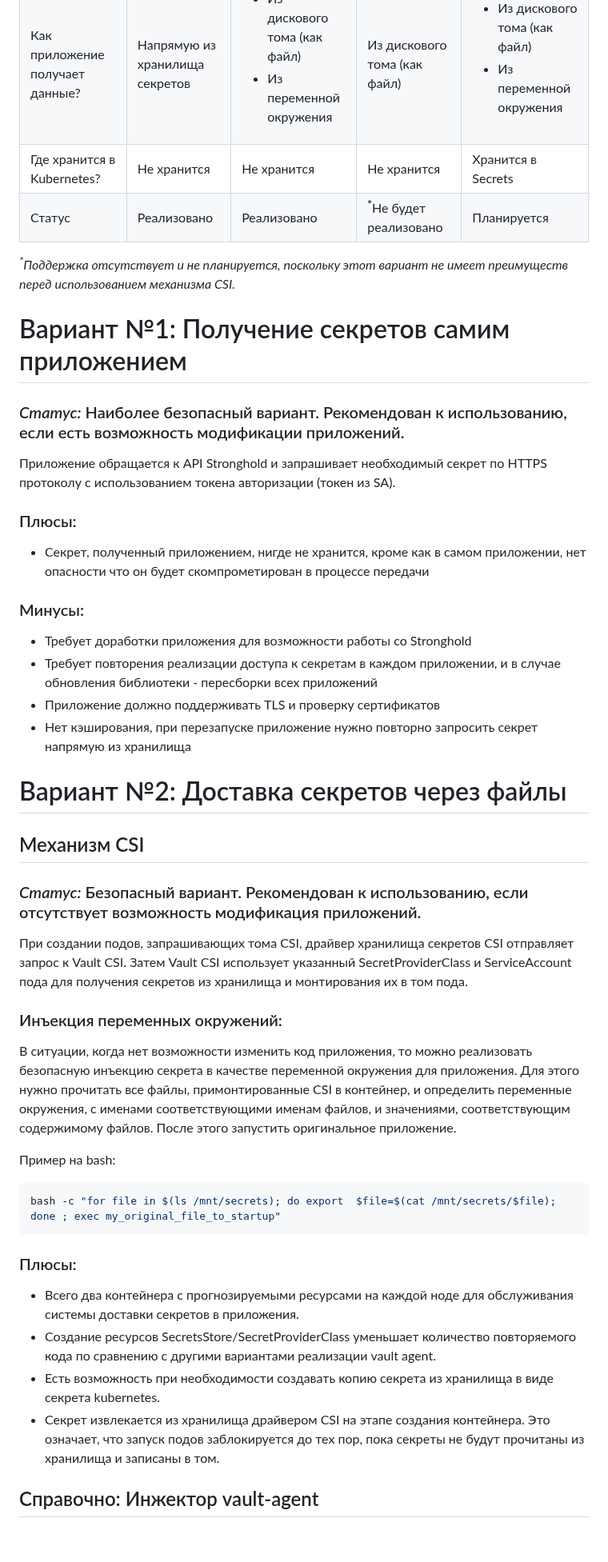
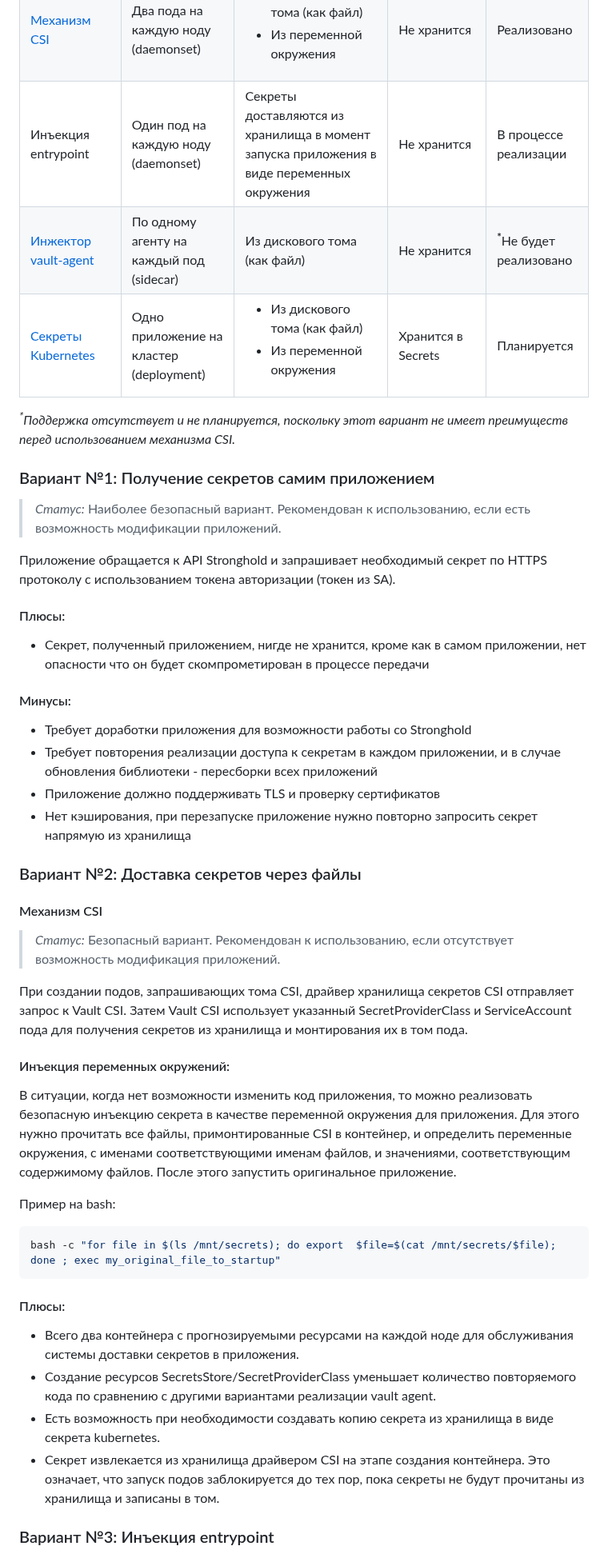
Before and after one commit to deckhouse/secrets-store-integration, a Markdown page: docs/README_RU.md, the part around one of its changes. Shown at 80% size. GitHub-like rendering; blank space fills up the shorter version.

````diff
--- a/docs/README_RU.md
+++ b/docs/README_RU.md
@@ -42,23 +42,30 @@ description: "Модуль secrets-store-integration реализует инте
 </tr>
 <tr>
-<td>Как приложение получает данные?</td>
-<td>Напрямую из хранилища секретов</td>
+<td><a style="color: #fff;" href="#механизм-csi">Механизм CSI</a></td>
+<td>Два пода на каждую ноду (daemonset)</td>
 <td><ul><li>Из дискового тома (как файл)</li><li>Из переменной окружения</li></ul></td>
-<td style="color: #A9A9A9; font-style: italic;">Из дискового тома (как файл)</td>
-<td><ul><li>Из дискового тома (как файл)</li><li>Из переменной окружения</li></ul></td>
+<td>Не хранится</td>
+<td>Реализовано</td>
 </tr>
 <tr>
-<td>Где хранится в Kubernetes?</td>
+<td>Инъекция entrypoint</td>
+<td>Один под на каждую ноду (daemonset)</td>
+<td>Секреты доставляются из хранилища в момент запуска приложения в виде переменных окружения</td>
 <td>Не хранится</td>
-<td>Не хранится</td>
-<td style="color: #A9A9A9; font-style: italic;">Не хранится</td>
-<td>Хранится в Secrets</td>
+<td>В процессе реализации</td>
 </tr>
 <tr>
-<td>Статус</td>
-<td>Реализовано</td>
-<td>Реализовано</td>
+<td><a style="color: #A9A9A9; font-style: italic;" href="#справочно-инжектор-vault-agent">Инжектор vault-agent</a></td>
+<td style="color: #A9A9A9; font-style: italic;">По одному агенту на каждый под (sidecar)</td>
+<td style="color: #A9A9A9; font-style: italic;">Из дискового тома (как файл)</td>
+<td style="color: #A9A9A9; font-style: italic;">Не хранится</td>
 <td style="color: #A9A9A9; font-style: italic;"><sup><b>*</b></sup>Не будет реализовано</td>
+</tr>
+<tr>
+<td><a style="color: #fff;" href="#вариант-3-доставка-секретов-через-механизмы-Kubernetes">Секреты Kubernetes</a></td>
+<td>Одно приложение на кластер (deployment)</td>
+<td><ul><li>Из дискового тома (как файл)</li><li>Из переменной окружения</li></ul></td>
+<td>Хранится в Secrets</td>
 <td>Планируется</td>
 </tr>
 </tbody>
@@ -66,32 +73,32 @@ description: "Модуль secrets-store-integration реализует инте
 
 <i><sup>*</sup>Поддержка отсутствует и не планируется, поскольку этот вариант не имеет преимуществ перед использованием механизма CSI.</i>
 
-# Вариант №1: Получение секретов самим приложением
+### Вариант №1: Получение секретов самим приложением
 
-### *Статус:* Наиболее безопасный вариант. Рекомендован к использованию, если есть возможность модификации приложений.
+> *Статус:* Наиболее безопасный вариант. Рекомендован к использованию, если есть возможность модификации приложений.
 
 Приложение обращается к API Stronghold и запрашивает необходимый секрет по HTTPS протоколу с использованием токена авторизации (токен из SA).
 
-### Плюсы:
+#### Плюсы:
 
 - Секрет, полученный приложением, нигде не хранится, кроме как в самом приложении, нет опасности что он будет скомпрометирован в процессе передачи
 
-### Минусы:
+#### Минусы:
 
 - Требует доработки приложения для возможности работы со Stronghold
 - Требует повторения реализации доступа к секретам в каждом приложении, и в случае обновления библиотеки - пересборки всех приложений
 - Приложение должно поддерживать TLS и проверку сертификатов
 - Нет кэширования, при перезапуске приложение нужно повторно запросить секрет напрямую из хранилища
 
-# Вариант №2: Доставка секретов через файлы
+### Вариант №2: Доставка секретов через файлы
 
-## Механизм CSI
+#### Механизм CSI
 
-### *Статус:* Безопасный вариант. Рекомендован к использованию, если отсутствует возможность модификация приложений.
+> *Статус:* Безопасный вариант. Рекомендован к использованию, если отсутствует возможность модификация приложений.
 
 При создании подов, запрашивающих тома CSI, драйвер хранилища секретов CSI отправляет запрос к Vault CSI. Затем Vault CSI использует указанный SecretProviderClass и ServiceAccount пода для получения секретов из хранилища и монтирования их в том пода.
 
-### Инъекция переменных окружений:
+#### Инъекция переменных окружений:
 
 В ситуации, когда нет возможности изменить код приложения, то можно реализовать безопасную инъекцию секрета в качестве переменной окружения для приложения. Для этого нужно прочитать все файлы, примонтированные CSI в контейнер, и определить переменные окружения, с именами соответствующими именам файлов, и значениями, соответствующим содержимому файлов. После этого запустить оригинальное приложение.
 
@@ -101,12 +108,12 @@ description: "Модуль secrets-store-integration реализует инте
 bash -c "for file in $(ls /mnt/secrets); do export  $file=$(cat /mnt/secrets/$file); done ; exec my_original_file_to_startup"
 ```
 
-### Плюсы:
+#### Плюсы:
 
 - Всего два контейнера с прогнозируемыми ресурсами на каждой ноде для обслуживания системы доставки секретов в приложения.
 - Создание ресурсов SecretsStore/SecretProviderClass уменьшает количество повторяемого кода по сравнению с другими вариантами реализации vault agent.
 - Есть возможность при необходимости создавать копию секрета из хранилища в виде секрета kubernetes.
 - Секрет извлекается из хранилища драйвером CSI на этапе создания контейнера. Это означает, что запуск подов заблокируется до тех пор, пока секреты не будут прочитаны из хранилища и записаны в том.
 
-## Справочно: Инжектор vault-agent
+### Вариант №3: Инъекция entrypoint
 
````
Also changed, not shown: other parts of docs/README_RU.md (+34 -26 lines), docs/README.md (+61 -47 lines).
